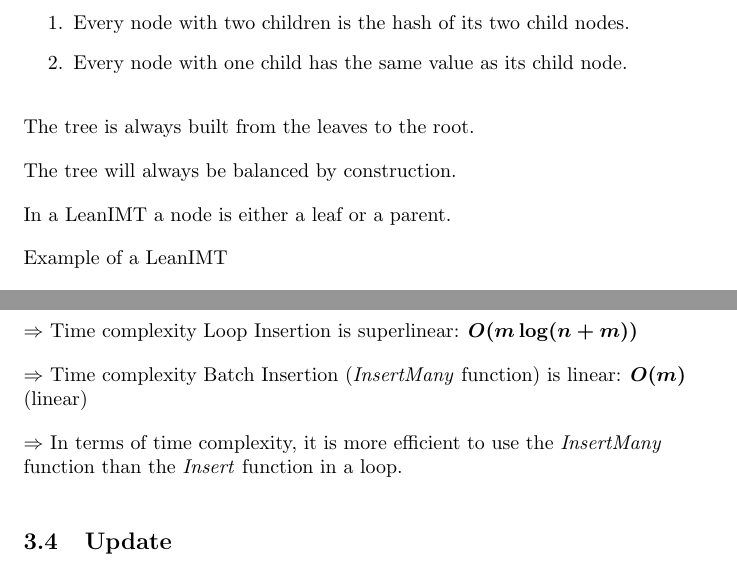
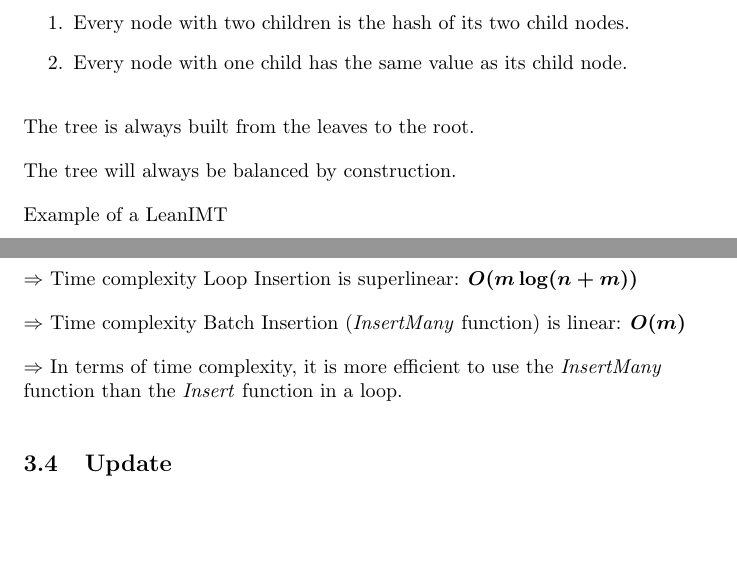
Before and after one commit to vplasencia/leanimt-paper, a LaTeX document (paper/leanimt-paper.tex): two parts of pages 6 and 15 of 40, joined at a grey line, cut so that both start at the same text, the shorter picture padded with empty space. The pictures show the PDF file paper/leanimt-paper.pdf that the author committed with the source.

Commit message:
docs: remove unnecessary text

```diff
--- a/paper/leanimt-paper.tex
+++ b/paper/leanimt-paper.tex
@@ -165,10 +165,6 @@ The LeanIMT has two properties:
 The tree is always built from the leaves to the root.
 
 The tree will always be balanced by construction.
-
-In a LeanIMT a node is either a leaf or a parent.
-
-
 
 Example of a LeanIMT
 
@@ -703,7 +699,7 @@ $\Rightarrow$ Time complexity Loop Insertion is superlinear: $\boldsymbol{O(m \l
 
 
 
-$\Rightarrow$ Time complexity Batch Insertion (\textit{InsertMany} function) is linear: $\boldsymbol{O(m)}$ (linear)
+$\Rightarrow$ Time complexity Batch Insertion (\textit{InsertMany} function) is linear: $\boldsymbol{O(m)}$
 
 
 
```
Also changed, not shown: paper/leanimt-paper.pdf.
